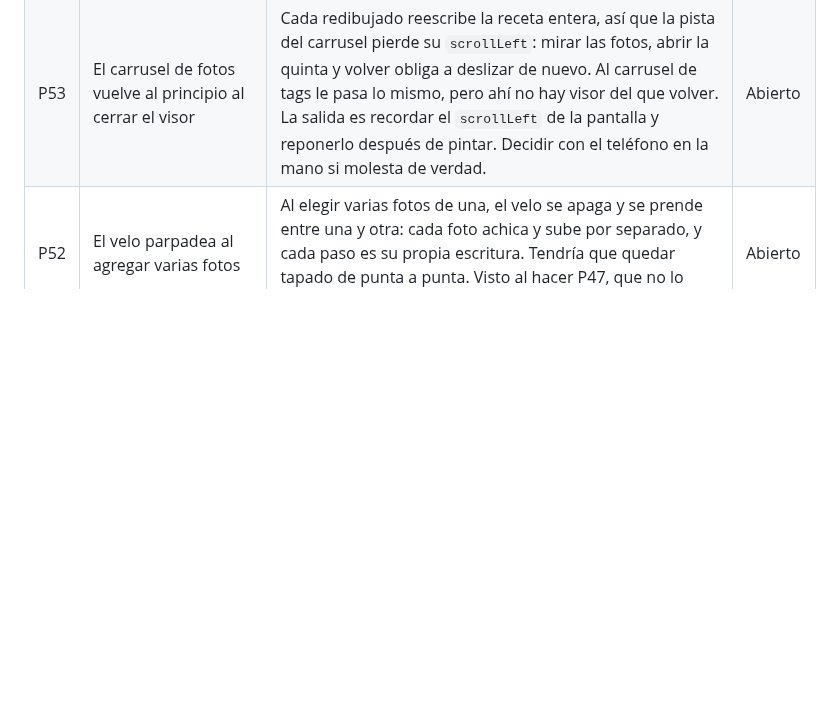
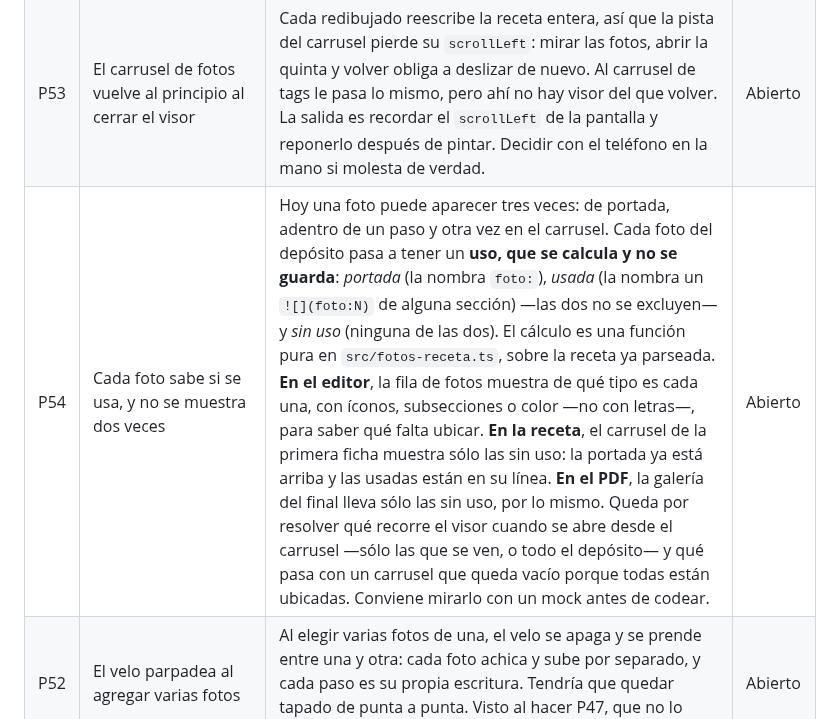
Before and after one commit to alelarre/recetario, a Markdown page: BACKLOG.md, the part around the change. GitHub-like rendering; blank space fills up the shorter version.

Commit message:
Backlog: cada foto sabe si se usa, y no se muestra dos veces
Co-Authored-By: Claude Opus 5 (1M context) <noreply@anthropic.com>

```diff
--- a/BACKLOG.md
+++ b/BACKLOG.md
@@ -13,6 +13,7 @@ probar; una que quedó a medias vuelve a `Abierto`.
 |---|---|---|---|
 | P14 | Rehacer el skill del agente (`skills/recetario/`) | Quedó en un esquema viejo: escribe la clave `completa` en vez del tag `incompleta`, tiene su propia lista de tags reservados —le falta `menú diario`—, no conoce los cinco valores de `tiempo` y tampoco el depósito de fotos: la sección `## Fotos`, las referencias `![](foto:N)` y `foto: foto:N` como cabecera. El skill nuevo no repite reglas que ya están en `src/`. Tampoco escribe la fila del índice: después de cargar recetas directo a Drive hay que tocar *Ajustes → Reindexar*. Para una receta suelta alcanza con que el skill devuelva el `.md` y la app lo reciba compartido o pegado: la app lo guarda con su fila. Lo que sigue sin resolver es la carga en masa, porque el conector de Google Drive de claude.ai no escribe planillas ni reescribe archivos. | Abierto |
 | P53 | El carrusel de fotos vuelve al principio al cerrar el visor | Cada redibujado reescribe la receta entera, así que la pista del carrusel pierde su `scrollLeft`: mirar las fotos, abrir la quinta y volver obliga a deslizar de nuevo. Al carrusel de tags le pasa lo mismo, pero ahí no hay visor del que volver. La salida es recordar el `scrollLeft` de la pantalla y reponerlo después de pintar. Decidir con el teléfono en la mano si molesta de verdad. | Abierto |
+| P54 | Cada foto sabe si se usa, y no se muestra dos veces | Hoy una foto puede aparecer tres veces: de portada, adentro de un paso y otra vez en el carrusel. Cada foto del depósito pasa a tener un **uso, que se calcula y no se guarda**: *portada* (la nombra `foto:`), *usada* (la nombra un `![](foto:N)` de alguna sección) —las dos no se excluyen— y *sin uso* (ninguna de las dos). El cálculo es una función pura en `src/fotos-receta.ts`, sobre la receta ya parseada. **En el editor**, la fila de fotos muestra de qué tipo es cada una, con íconos, subsecciones o color —no con letras—, para saber qué falta ubicar. **En la receta**, el carrusel de la primera ficha muestra sólo las sin uso: la portada ya está arriba y las usadas están en su línea. **En el PDF**, la galería del final lleva sólo las sin uso, por lo mismo. Queda por resolver qué recorre el visor cuando se abre desde el carrusel —sólo las que se ven, o todo el depósito— y qué pasa con un carrusel que queda vacío porque todas están ubicadas. Conviene mirarlo con un mock antes de codear. | Abierto |
 | P52 | El velo parpadea al agregar varias fotos | Al elegir varias fotos de una, el velo se apaga y se prende entre una y otra: cada foto achica y sube por separado, y cada paso es su propia escritura. Tendría que quedar tapado de punta a punta. Visto al hacer P47, que no lo cubría. | Abierto |
 | P36 | Probar el velo durante las escrituras | Checklist en `docs/superpowers/specs/2026-09-17-bloqueo-escrituras-design.md` §7: guardar una receta, descartar un borrador, borrar una categoría, sin red, y favorito sin velo. Se suma el dibujo nuevo: la olla que se revuelve y el cierre con el tilde al guardar una receta, que tiene que dibujarse sin trabar el cierre del editor. Al terminar se borra el spec. | Falta probar |
 | P26 | Probar la carpeta sin explorador | Checklist en `docs/superpowers/specs/2026-09-18-carpeta-sin-explorador-design.md` §9: crear «Recetario», cambiar de carpeta con el Picker y cancelarlo. Al terminar se borran el spec y su plan. | Falta probar |
```
